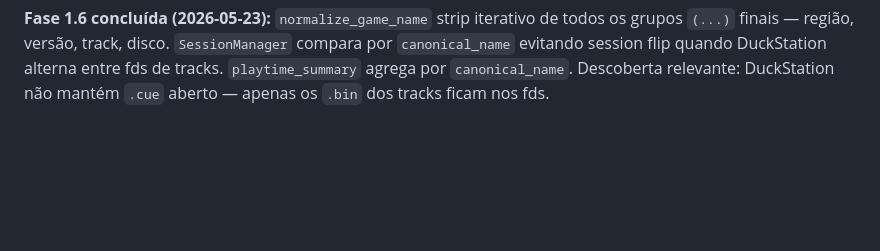
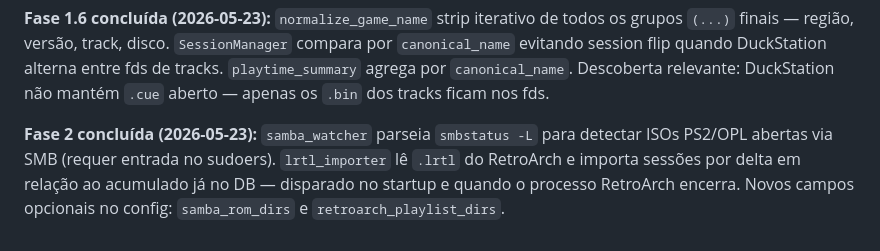
Before and after one commit to DouglasDans/ps1-game-tracker, a Markdown page: CLAUDE.md, the part around one of its changes. Rendered like a GitHub page; blank space fills up the shorter version.

Commit message:
docs(CLAUDE.md): mark Phase 2 done, document samba_watcher and lrtl_importer

```diff
--- a/CLAUDE.md
+++ b/CLAUDE.md
@@ -173,3 +173,5 @@ Confirmado em produção com DuckStation AppImage + PPSSPP:
 **Fase 1.5 concluída (2026-05-23):** `display_name` agora é o stem do filename; `platform` inferido por segmento de path (`/PS1/`, `/PSP/`) com fallback por source. Fix de multi-track: `select_preferred_rom()` em `procfs.py` garante `.chd > .cue > .bin` — evita flip de sessão quando múltiplos fds de faixa estão abertos.
 
 **Fase 1.6 concluída (2026-05-23):** `normalize_game_name` strip iterativo de todos os grupos `(...)` finais — região, versão, track, disco. `SessionManager` compara por `canonical_name` evitando session flip quando DuckStation alterna entre fds de tracks. `playtime_summary` agrega por `canonical_name`. Descoberta relevante: DuckStation não mantém `.cue` aberto — apenas os `.bin` dos tracks ficam nos fds.
+
+**Fase 2 concluída (2026-05-23):** `samba_watcher` parseia `smbstatus -L` para detectar ISOs PS2/OPL abertas via SMB (requer entrada no sudoers). `lrtl_importer` lê `.lrtl` do RetroArch e importa sessões por delta em relação ao acumulado já no DB — disparado no startup e quando o processo RetroArch encerra. Novos campos opcionais no config: `samba_rom_dirs` e `retroarch_playlist_dirs`.
```
Also changed, not shown: other parts of CLAUDE.md (+1 -1 lines).
